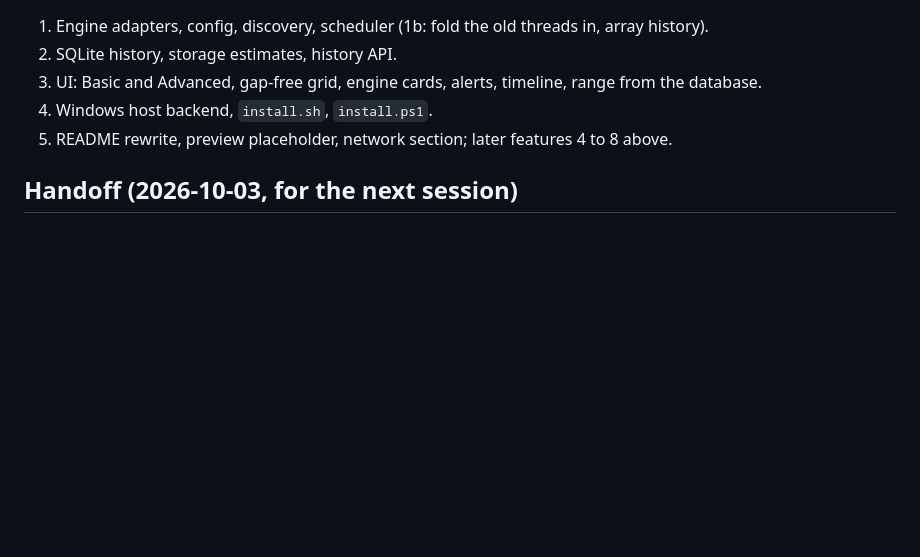
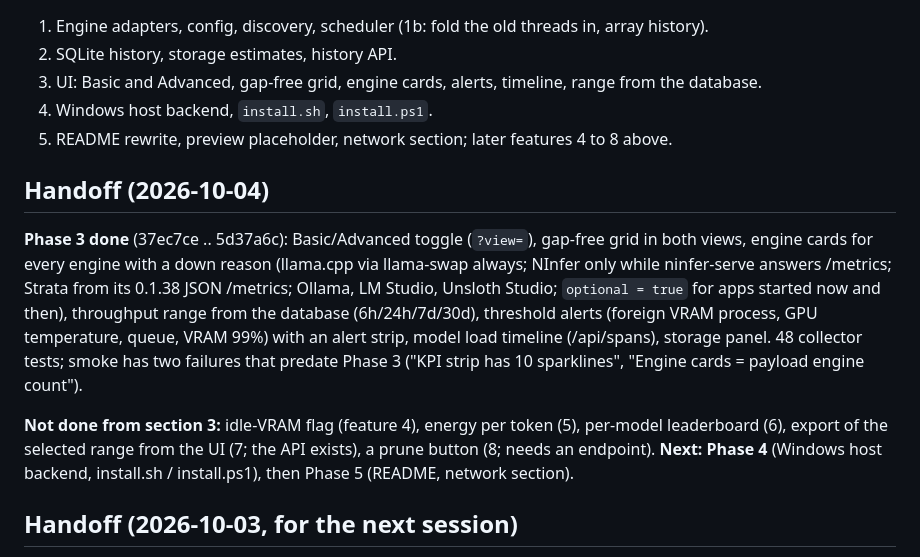
Before and after one commit to T-Crypt/speculum, a Markdown page: docs/DESIGN.md, the part around the change. GitHub-like rendering; blank space fills up the shorter version.

Commit message:
docs: DESIGN handoff 2026-10-04 - Phase 3 done, what is left from section 3, next is Phase 4

```diff
--- a/docs/DESIGN.md
+++ b/docs/DESIGN.md
@@ -189,6 +189,19 @@ anything that loads a model.
 4. Windows host backend, `install.sh`, `install.ps1`.
 5. README rewrite, preview placeholder, network section; later features 4 to 8 above.
 
+## Handoff (2026-10-04)
+
+**Phase 3 done** (37ec7ce .. 5d37a6c): Basic/Advanced toggle (`?view=`), gap-free grid in both views, engine cards
+for every engine with a down reason (llama.cpp via llama-swap always; NInfer only while ninfer-serve answers /metrics;
+Strata from its 0.1.38 JSON /metrics; Ollama, LM Studio, Unsloth Studio; `optional = true` for apps started now and
+then), throughput range from the database (6h/24h/7d/30d), threshold alerts (foreign VRAM process, GPU temperature,
+queue, VRAM 99%) with an alert strip, model load timeline (/api/spans), storage panel. 48 collector tests; smoke has
+two failures that predate Phase 3 ("KPI strip has 10 sparklines", "Engine cards = payload engine count").
+
+**Not done from section 3:** idle-VRAM flag (feature 4), energy per token (5), per-model leaderboard (6), export of
+the selected range from the UI (7; the API exists), a prune button (8; needs an endpoint).
+**Next: Phase 4** (Windows host backend, install.sh / install.ps1), then Phase 5 (README, network section).
+
 ## Handoff (2026-10-03, for the next session)
 
 **State 2026-10-03 afternoon:** Phase 1 done (`09f26a4`; 1b, folding the old threads in, still open). Phase 2 done:
```
